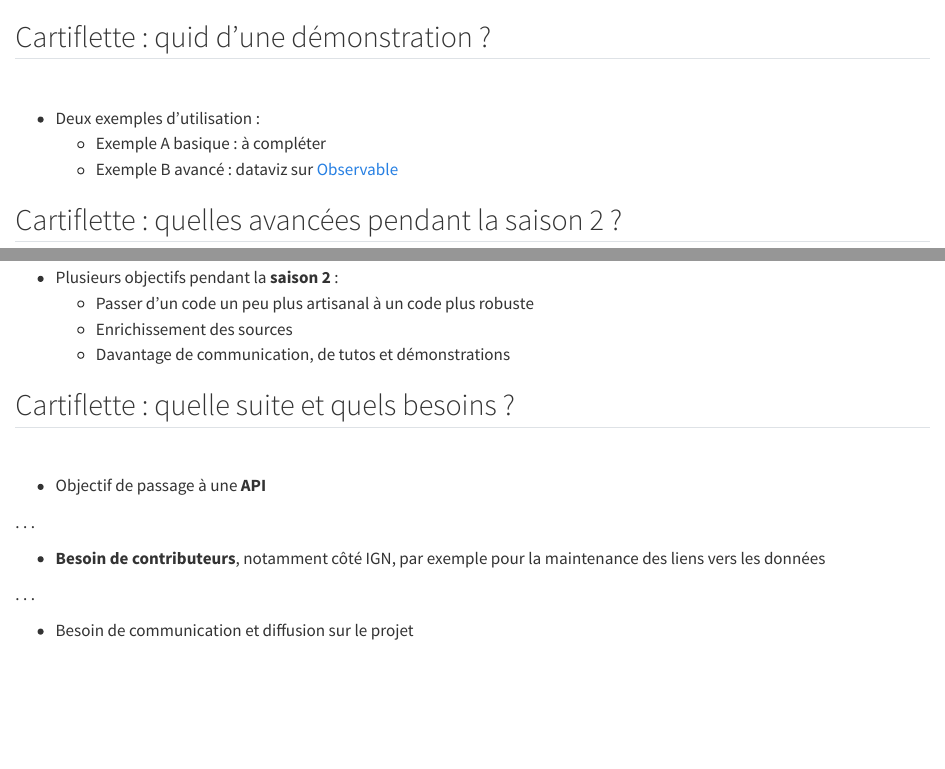
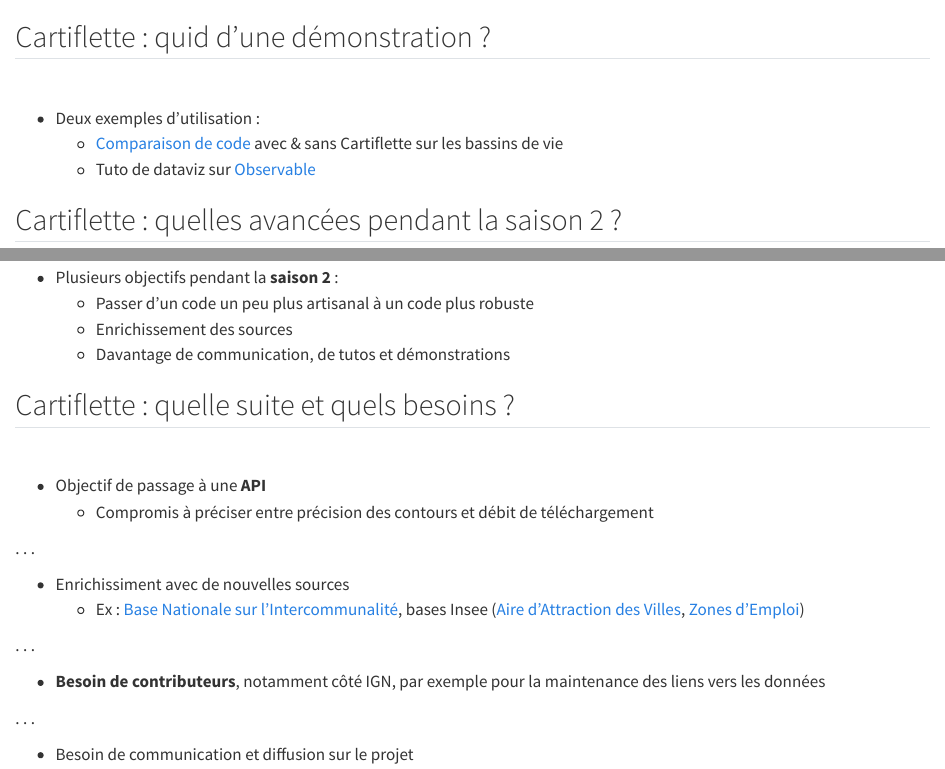
Before and after one commit to antoine-palazz/cartiflette-pitch, a Quarto document (slides/sections/Part_2.qmd): the page in a window 1100 px wide, from its top, and a second part further down, joined at a grey line. Rendered offline with R 4.5, knitr and Pandoc in place of Quarto, with nearby package versions.

Commit message:
push changes thomas

```diff
--- a/slides/sections/Part_2.qmd
+++ b/slides/sections/Part_2.qmd
@@ -14,8 +14,8 @@ Avant de chercher à vous recruter sur le projet, regardez à quoi ça ressemble
 -->
 
 - Deux exemples d'utilisation :
-    + Exemple A basique : à compléter
-    + Exemple B avancé : dataviz sur [Observable](https://observablehq.com/@linogaliana/cartiflette-demo)
+    + [Comparaison de code](https://github.com/InseeFrLab/cartiflette/blob/demoday/misc/demoday.py) avec & sans Cartiflette sur les bassins de vie
+    + Tuto de dataviz sur [Observable](https://observablehq.com/@linogaliana/cartiflette-demo)
 
 ## Cartiflette : quelles avancées pendant la saison 2 ?
 
@@ -35,6 +35,12 @@ Avant de chercher à vous recruter sur le projet, regardez à quoi ça ressemble
 <br>
 
 - Objectif de passage à une **API**
+    + Compromis à préciser entre précision des contours et débit de téléchargement
+
+. . .
+
+- Enrichissiment avec de nouvelles sources
+    + Ex : [Base Nationale sur l'Intercommunalité](https://www.banatic.interieur.gouv.fr/), bases Insee ([Aire d'Attraction des Villes](https://www.insee.fr/fr/information/4803954), [Zones d'Emploi](https://www.insee.fr/fr/information/4652957))
 
 . . .
 
```
Also changed, not shown: slides/sections/Part_1.qmd (+2 -1 lines), slides/img/bassins_vie.png (added), slides/img/guyane.png (added).
